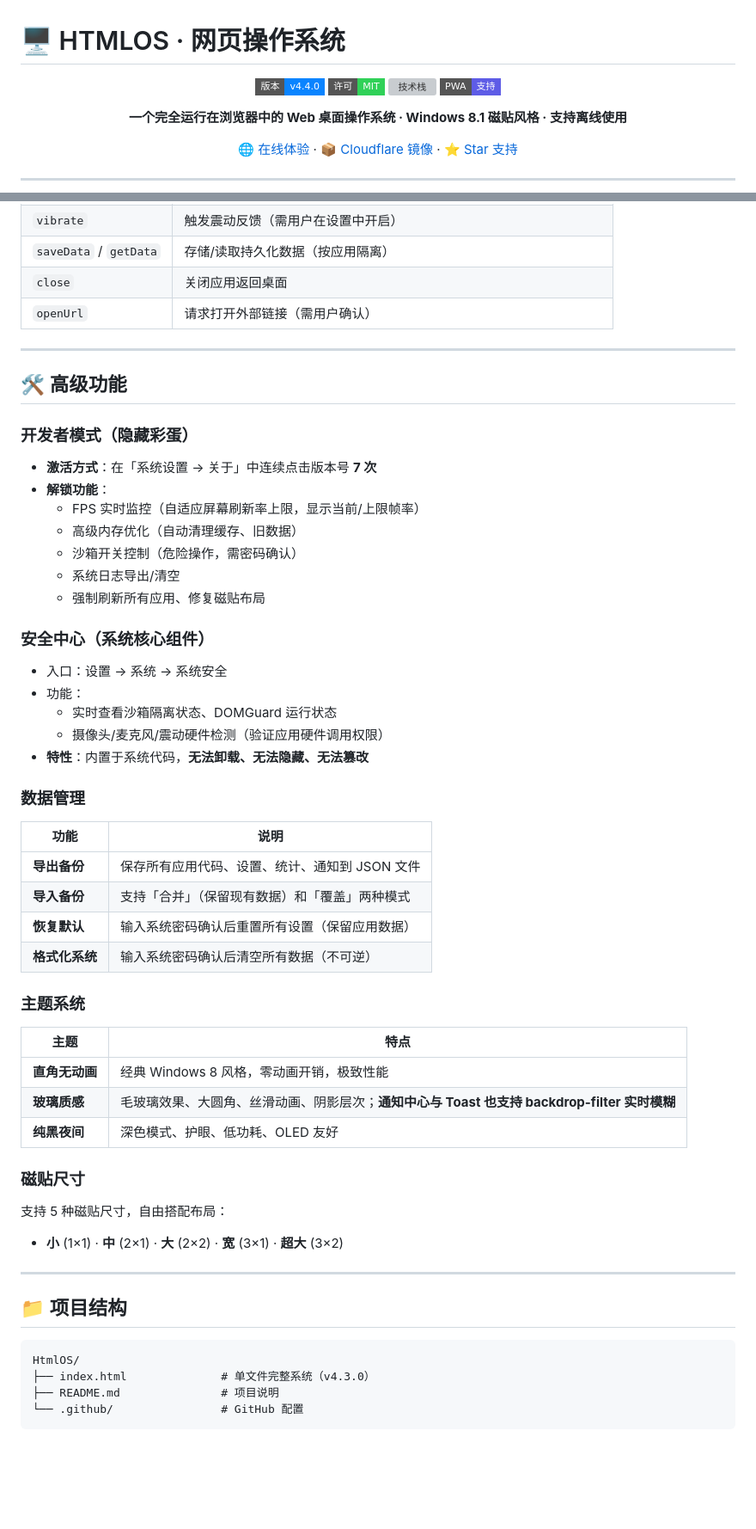
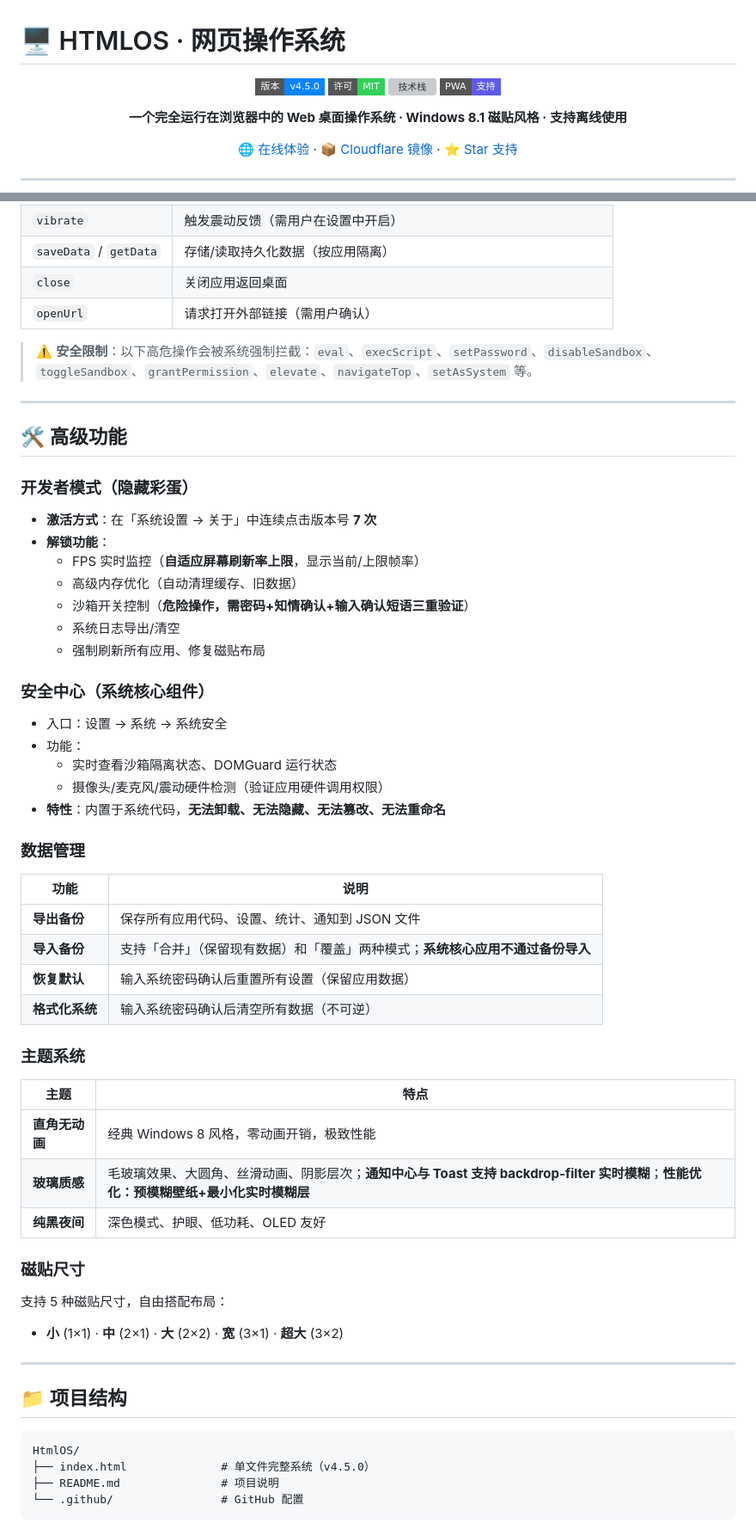
Before and after one commit to jia-sbg/HtmlOS, a Markdown page: README.md, 2 parts joined by grey strips. Shown at 86% size. Rendered like a GitHub page; badges without logos; blank space fills up the shorter version; grey boxes are pictures that could not be loaded.

````diff
--- a/README.md
+++ b/README.md
@@ -2,7 +2,7 @@
 
 <div align="center">
 
-![版本](https://img.shields.io/badge/版本-v4.4.0-0a84ff?style=flat-square)
+![版本](https://img.shields.io/badge/版本-v4.5.0-0a84ff?style=flat-square)
 ![许可](https://img.shields.io/badge/许可-MIT-30d158?style=flat-square)
 ![技术栈](https://img.shields.io/badge/技术栈-HTML%2FCSS%2FJS-ffb900?style=flat-square)
 ![PWA](https://img.shields.io/badge/PWA-支持-5e5ce6?style=flat-square)
@@ -136,6 +137,8 @@ python -m http.server 8080
 | `close` | 关闭应用返回桌面 |
 | `openUrl` | 请求打开外部链接（需用户确认） |
 
+> ⚠️ **安全限制**：以下高危操作会被系统强制拦截：`eval`、`execScript`、`setPassword`、`disableSandbox`、`toggleSandbox`、`grantPermission`、`elevate`、`navigateTop`、`setAsSystem` 等。
+
 ---
 
 ## 🛠️ 高级功能
@@ -144,9 +147,9 @@ python -m http.server 8080
 
 - **激活方式**：在「系统设置 → 关于」中连续点击版本号 **7 次**
 - **解锁功能**：
-  - FPS 实时监控（自适应屏幕刷新率上限，显示当前/上限帧率）
+  - FPS 实时监控（**自适应屏幕刷新率上限**，显示当前/上限帧率）
   - 高级内存优化（自动清理缓存、旧数据）
-  - 沙箱开关控制（危险操作，需密码确认）
+  - 沙箱开关控制（**危险操作，需密码+知情确认+输入确认短语三重验证**）
   - 系统日志导出/清空
   - 强制刷新所有应用、修复磁贴布局
 
@@ -156,14 +159,14 @@ python -m http.server 8080
 - 功能：
   - 实时查看沙箱隔离状态、DOMGuard 运行状态
   - 摄像头/麦克风/震动硬件检测（验证应用硬件调用权限）
-- **特性**：内置于系统代码，**无法卸载、无法隐藏、无法篡改**
+- **特性**：内置于系统代码，**无法卸载、无法隐藏、无法篡改、无法重命名**
 
 ### 数据管理
 
 | 功能 | 说明 |
 |------|------|
 | **导出备份** | 保存所有应用代码、设置、统计、通知到 JSON 文件 |
-| **导入备份** | 支持「合并」（保留现有数据）和「覆盖」两种模式 |
+| **导入备份** | 支持「合并」（保留现有数据）和「覆盖」两种模式；**系统核心应用不通过备份导入** |
 | **恢复默认** | 输入系统密码确认后重置所有设置（保留应用数据） |
 | **格式化系统** | 输入系统密码确认后清空所有数据（不可逆） |
 
@@ -172,7 +175,7 @@ python -m http.server 8080
 | 主题 | 特点 |
 |------|------|
 | **直角无动画** | 经典 Windows 8 风格，零动画开销，极致性能 |
-| **玻璃质感** | 毛玻璃效果、大圆角、丝滑动画、阴影层次；**通知中心与 Toast 也支持 backdrop-filter 实时模糊** |
+| **玻璃质感** | 毛玻璃效果、大圆角、丝滑动画、阴影层次；**通知中心与 Toast 支持 backdrop-filter 实时模糊**；**性能优化：预模糊壁纸+最小化实时模糊层** |
 | **纯黑夜间** | 深色模式、护眼、低功耗、OLED 友好 |
 
 ### 磁贴尺寸
@@ -186,7 +189,7 @@ python -m http.server 8080
 
 ```
 HtmlOS/
-├── index.html              # 单文件完整系统（v4.3.0）
+├── index.html              # 单文件完整系统（v4.5.0）
 ├── README.md               # 项目说明
 └── .github/                # GitHub 配置
 ```
````
Also changed, not shown: other parts of README.md (+29 -13 lines).
